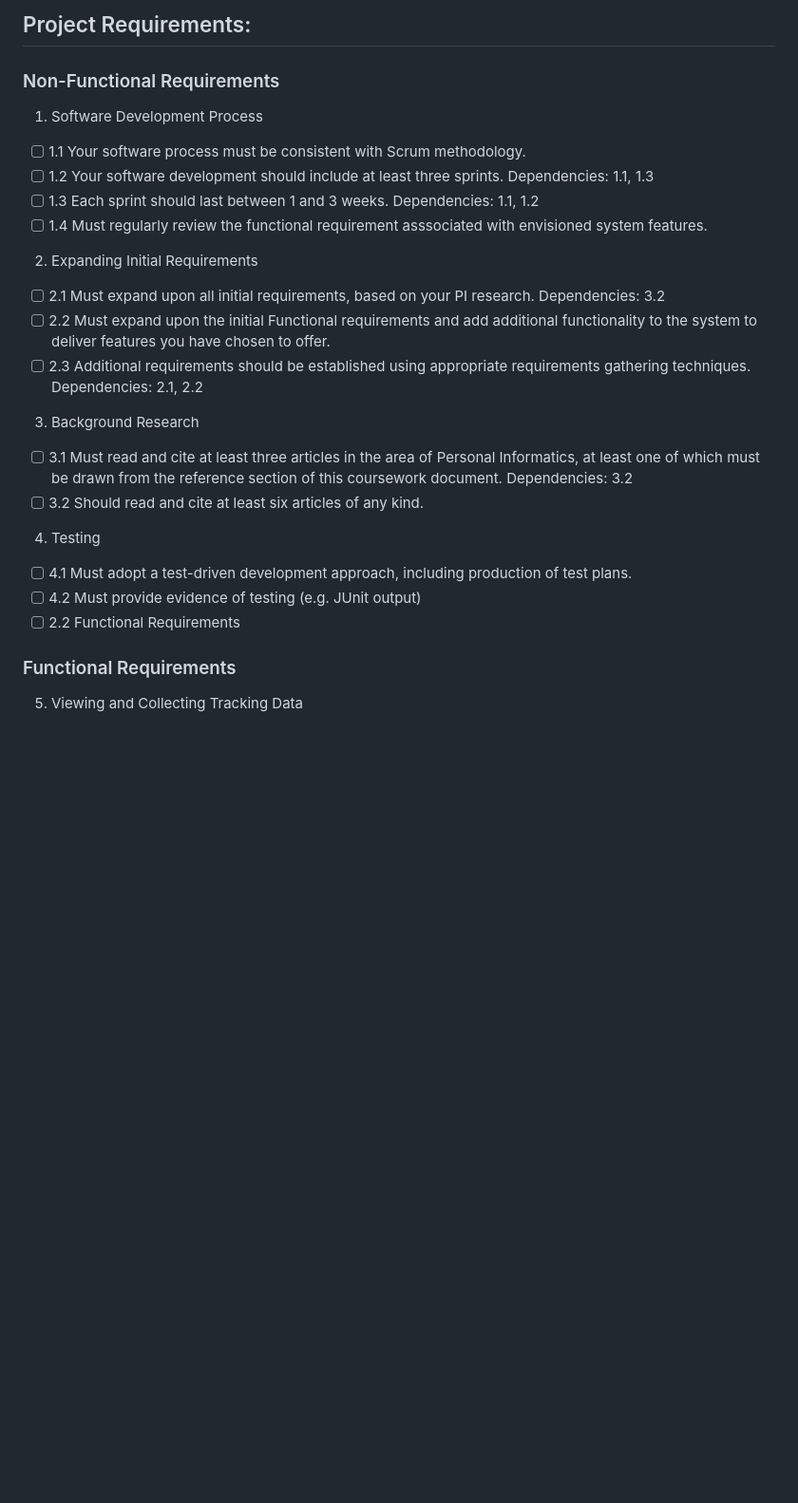
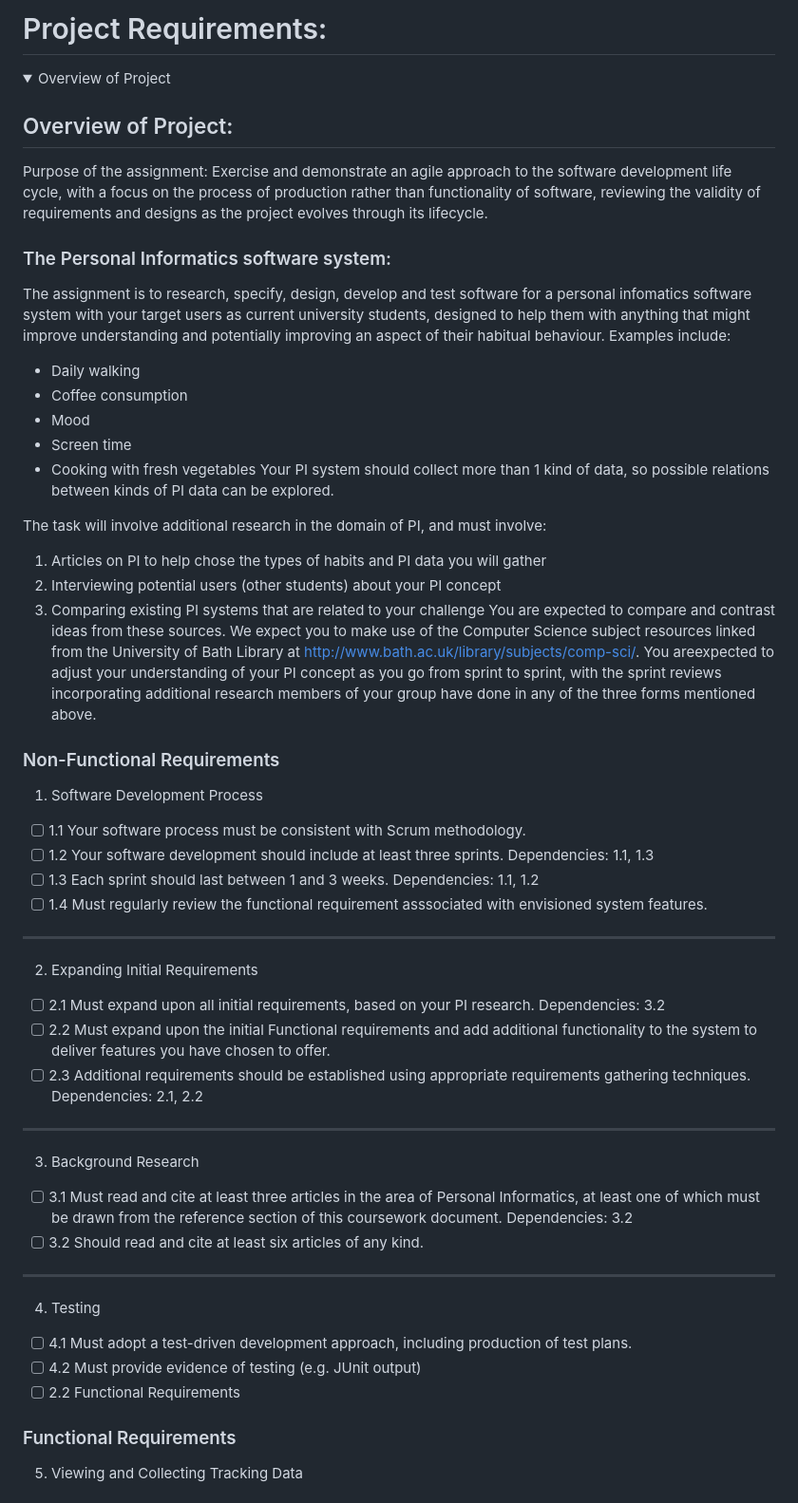
Before and after one commit to CM10313-Group-19/Personal-Infomatics-Software, a Markdown page: ProjectInformation/ProjectRequirements.md, the part around one of its changes. Shown at 95% size. Drawn GitHub-style; folded sections open; blank space fills up the shorter version.

```diff
--- a/ProjectInformation/ProjectRequirements.md
+++ b/ProjectInformation/ProjectRequirements.md
@@ -1,13 +1,40 @@
-## Project Requirements:
+# Project Requirements:
+
+<details><summary>Overview of Project</summary>
+<p>
+
+## Overview of Project:
+
+Purpose of the assignment: Exercise and demonstrate an agile approach to the software development life cycle, with a focus on the process of production rather than functionality of software, reviewing the validity of requirements and designs as the project evolves through its lifecycle.
+
+### The Personal Informatics software system:
+
+The assignment is to research, specify, design, develop and test software for a personal infomatics software system with your target users as current university students, designed to help them with anything that might improve understanding and potentially improving an aspect of their habitual behaviour. Examples include:
+  - Daily walking
+  - Coffee consumption
+  - Mood
+  - Screen time
+  - Cooking with fresh vegetables
+Your PI system should collect more than 1 kind of data, so possible relations between kinds of PI data can be explored.
+
+The task will involve additional research in the domain of PI, and must involve:
+  1. Articles on PI to help chose the types of habits and PI data you will gather
+  2. Interviewing potential users (other students) about your PI concept
+  3. Comparing existing PI systems that are related to your challenge
+You are expected to compare and contrast ideas from these sources. We expect you to make use of the Computer Science subject resources linked from the University of Bath Library at http://www.bath.ac.uk/library/subjects/comp-sci/. You areexpected to adjust your understanding of your PI concept as you go from sprint to sprint, with the sprint reviews incorporating additional research members of your group have done in any of the three forms mentioned above.
+
+  </p>
+</details>
 
 ### Non-Functional Requirements
+
 1. Software Development Process
   - [ ] 1.1 Your software process must be consistent with Scrum methodology.
   - [ ] 1.2 Your software development should include at least three sprints. Dependencies: 1.1, 1.3
   - [ ] 1.3 Each sprint should last between 1 and 3 weeks.
     Dependencies: 1.1, 1.2
   - [ ] 1.4 Must regularly review the functional requirement asssociated with envisioned system features.
-
+---------------------------------------------------------------------
 2. Expanding Initial Requirements
   - [ ] 2.1 Must expand upon all initial requirements, based on your
 PI research.
@@ -18,20 +45,19 @@ features you have chosen to offer.
   - [ ] 2.3 Additional requirements should be established using
 appropriate requirements gathering techniques.
 Dependencies: 2.1, 2.2
-
+---------------------------------------------------------------------
 3. Background Research
   - [ ] 3.1 Must read and cite at least three articles in the area of
 Personal Informatics, at least one of which must be drawn
 from the reference section of this coursework document.
 Dependencies: 3.2
   - [ ] 3.2 Should read and cite at least six articles of any kind.
-
+---------------------------------------------------------------------
 4. Testing
   - [ ] 4.1 Must adopt a test-driven development approach,
 including production of test plans.
   - [ ] 4.2 Must provide evidence of testing (e.g. JUnit output)
   - [ ] 2.2 Functional Requirements
-
 ### Functional Requirements
 
 5. Viewing and Collecting Tracking Data
```
Also changed, not shown: other parts of ProjectInformation/ProjectRequirements.md (+3 -1 lines).
